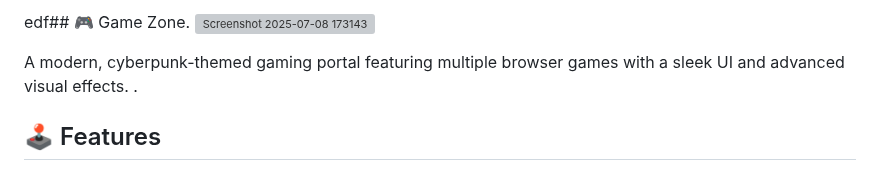
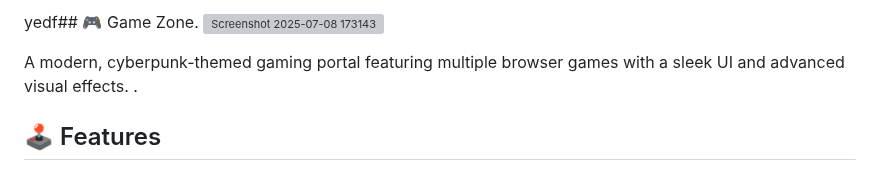
Before and after one commit to Pranav9594/Game-Zone, a Markdown page: README.md, the part around the change. Drawn GitHub-style; grey boxes are pictures that could not be loaded.

```diff
--- a/README.md
+++ b/README.md
@@ -1,4 +1,4 @@
-edf## 🎮 Game Zone.
+yedf## 🎮 Game Zone.
 ![Screenshot 2025-07-08 173143](https://github.com/user-attachments/assets/2e51ac4c-8c1f-42ed-aee9-7064aa1fb491)
 
 
```
